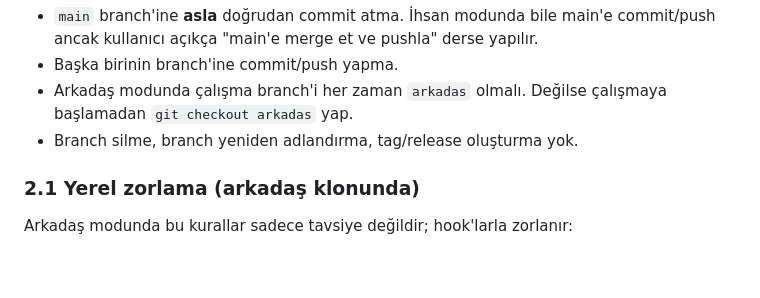
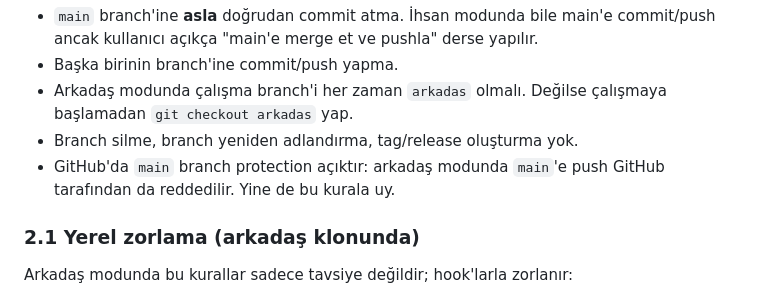
Before and after one commit to ihsansoycelik/mini-oyun, a Markdown page: CLAUDE.md, the part around the change. Rendered like a GitHub page; blank space fills up the shorter version.

```diff
--- a/CLAUDE.md
+++ b/CLAUDE.md
@@ -40,6 +40,8 @@ Rolünü kendi kendine değiştirme. `claude.role` ayarını silme veya değişt
 - Arkadaş modunda çalışma branch'i her zaman `arkadas` olmalı. Değilse çalışmaya
   başlamadan `git checkout arkadas` yap.
 - Branch silme, branch yeniden adlandırma, tag/release oluşturma yok.
+- GitHub'da `main` branch protection açıktır: arkadaş modunda `main`'e push
+  GitHub tarafından da reddedilir. Yine de bu kurala uy.
 
 ### 2.1 Yerel zorlama (arkadaş klonunda)
 
```
Also changed, not shown: YONETIM.md (+22 -17 lines).
